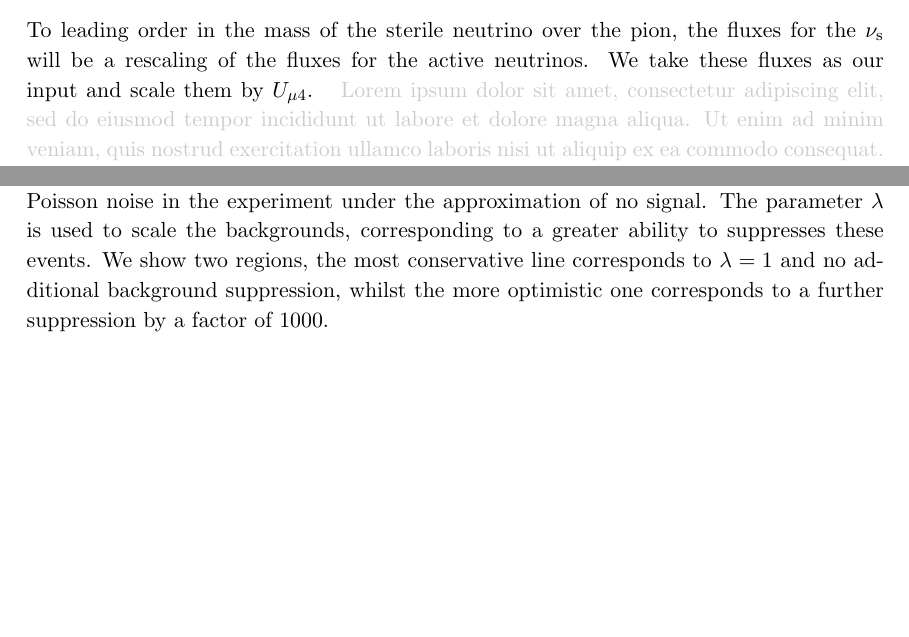
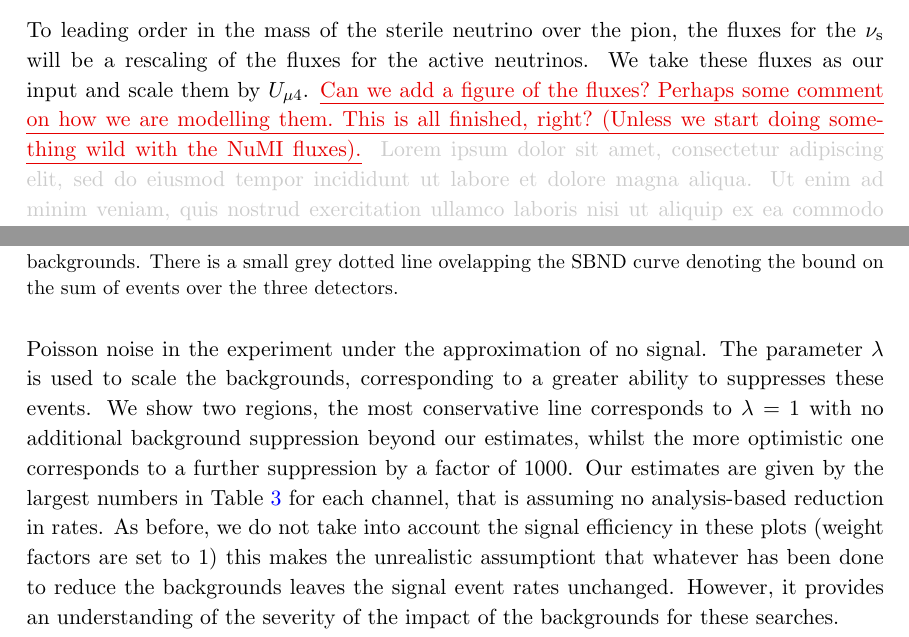
Before and after one commit to georgiak/SBN_3plusN, a LaTeX document (main.tex): two parts of pages 5 and 9 of 12 before the commit and two parts of pages 5 and 10 of 12 after it, joined at a grey line, cut so that both start at the same text, the shorter picture padded with empty space. The pictures show the PDF file SBN.pdf that the author committed with the source.

Commit message:
Updated bkg-less plot with total events and bounds.

```diff
--- a/main.tex
+++ b/main.tex
@@ -205,6 +205,10 @@ To leading order in the mass of the sterile neutrino over the pion, the fluxes
 for the $\nu_\text{s}$ will be a rescaling of the fluxes for the active
 neutrinos.  We take these fluxes as our input and scale them by $U_{\mu4}$.
 %
+\newtext{PB}{Can we add a figure of the fluxes? Perhaps some comment on how we
+are modelling them. This is all finished, right? (Unless we start doing
+something wild with the NuMI fluxes).}
+%
 \lorem\lorem
 
 \subsection{Detector modelling and analysis cuts}
@@ -387,6 +391,3 @@ CC coherent $\pi^+$ $(\nu_e A \rightarrow e^- A \pi^+,$) & 9 (my estimate) \\
 \section{Sensitivities}
 
 In \reffig{fig:no_cuts_no_bkg} we show the sensitivity when cuts are omitted
-for backgroundless searches. The contours mark the regions where the detectors
-in question see more than $2.6$ events, following the procedure of
-\refref{mmm}. To investigate how backgrounds weaken these sensitivities, we
@@ -393,9 +405 @@ in question see more than $2.6$ events, following the procedure of
 have performed a rough estimate of the significance of the signal in various
-channels. We consider the quantity $S/\sqrt{\lambda B}$ and plot contours when
-the parameter is equal to $1$. At this point, the size of the new signal events
-from the heavy sterile decays are equal to the Poisson noise in the experiment
-under the approximation of no signal. The parameter $\lambda$ is used to scale
-the backgrounds, corresponding to a greater ability to suppresses these events.
-We show two regions, the most conservative line corresponds to $\lambda=1$ and
-no additional background suppression, whilst the more optimistic one
-corresponds to a further suppression by a factor of 1000.
@@ -403,3 +412,12 @@ corresponds to a further suppression by a factor of 1000.
+conservative line corresponds to $\lambda=1$ with no additional background
+suppression beyond our estimates, whilst the more optimistic one corresponds to
+a further suppression by a factor of 1000. Our estimates are given by the
+largest numbers in \reftab{tab:rates} for each channel, that is assuming no
+analysis-based reduction in rates. As before, we do not take into account the
+signal efficiency in these plots (weight factors are set to $1$) this makes the
+unrealistic assumptiont that whatever has been done to reduce the backgrounds
+leaves the signal event rates unchanged. However, it provides an understanding of
+the severity of the impact of the backgrounds for these searches.
 
 \newtext{PB}{Be careful: the contours aren't really the same thing as the
 shaded region, as they are computing different statistical quantities. But to
@@ -412,7 +430,7 @@ Also, the ee flux isn't quite right for a reason I forget at the moment.}
 \center
 \includegraphics[width=1.0\textwidth,clip,trim=0 20 300 15]{figures/all_panels.pdf}
 
-\caption{\label{fig:no_cuts_no_bkg}The sensitivity contours based on the total number of events, without cuts and without backgrounds.}
+\caption{\label{fig:no_cuts_no_bkg}The sensitivity contours based on the total number of events, without cuts and without backgrounds. There is a small grey dotted line ovelapping the SBND curve denoting the bound on the sum of events over the three detectors.}
 
 \end{figure}
 
```
Also changed, not shown: SBN.pdf, figures/all_panels.pdf, main.tex (27 more changed lines).
